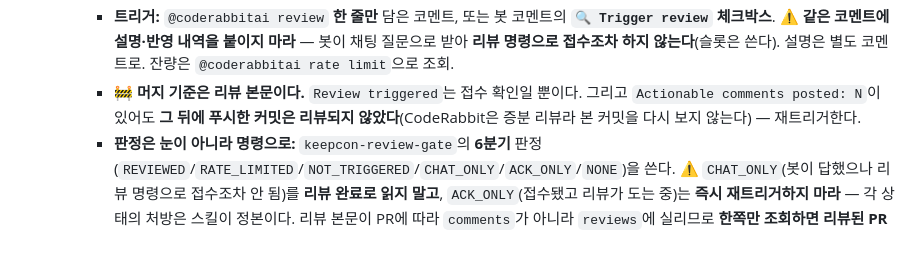
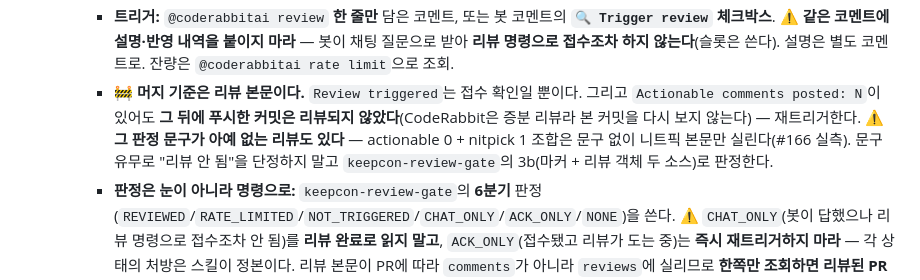
Before and after one commit to Jiwonang/KeepCon, a Markdown page: CLAUDE.md, the part around one of its changes. Drawn GitHub-style; blank space fills up the shorter version.

Commit message:
docs(harness): 리뷰 게이트의 완료 증거를 소스별로 갈랐다 — 문서 자기모순 해소
PR #166에서 **정상 완료된 CodeRabbit 리뷰가 규칙상 `NO_REVIEW`로 떨어지는** 상태를
만났다. 원인은 봇이 아니라 이 스킬이 두 곳에서 자기모순이었던 것이다.

- 판정식(3b)은 리뷰 객체에 판정 문구를 요구하지 않는다:
  "본문이 빈 것을 거른 `reviews commit_id`가 `headRefOid`와 같을 때".
- 그런데 바로 위 문단과 「하지 말 것」은 "**판정 문구를 동반한** 증거"만 인정한다고
  적혀 있었다. 그 문장이 든 근거(#113·#106)는 **전부 마커 소스 이야기**인데 두 소스에
  걸리게 서술됐다.

실제로 `5fd347f` 리뷰는 **actionable 0 + nitpick 1** 조합이라 `Actionable comments
posted` 문구가 본문 어디에도 없고 `🧹 Nitpick comments (1)`로 시작했다(본문 3434자,
state `COMMENTED`, `commit_id` = head). 문구를 요구하는 쪽을 따르면 처방이 재트리거이고,
그것이 **시간당 1건짜리 계정 공유 슬롯**을 버린다.

완료 증거를 소스별로 갈라 적는다:
- **마커(comments)** — 판정 문구 **필수**. 범위(`between … and <sha>`)는 리뷰가 끝나기
  전에 먼저 채워지므로 sha만으로는 증거가 아니다(#113·#106이 실증 — 규칙 유지).
- **리뷰 객체(reviews)** — 본문이 비어 있지 않으면 **문구 없이도** 증거다(#166).

함께 발견한 것 둘:
① **마커 블록은 휘발성이다.** 다음 리뷰가 같은 코멘트를 다시 쓰며 소급해 지웠다가
   되살린다(#166: `00:20Z` 존재 → `00:28:57Z` 삭제 → `01:33:21Z` 복원). 앞선 조회를
   증거로 캐시하지 말고 판정하는 시점에 다시 읽으라고 술어 표에 못박았다.
② 최신 형식에서도 판정이 실리는 자리는 갈린다 — `#161`~`#163`은 마커,
   `#164`·`#166`은 리뷰 객체. "한쪽만 조회하면 절반에서 진다"는 기존 경고는 유효하다.

술어 표에 리뷰 객체 행을 신설하고(술어가 아니라 **객체 존재**가 증거), CLAUDE.md에도
"판정 문구가 없는 리뷰가 있다"를 적어 스킬을 안 여는 사람이 오판하지 않게 했다.

Co-Authored-By: Claude Opus 5 <noreply@anthropic.com>

```diff
--- a/CLAUDE.md
+++ b/CLAUDE.md
@@ -46,7 +46,7 @@
     - **⚠️ 그런데 등록은 이미 돼 있다(룰셋 실조회).** 현재 필수 상태 체크는 **`Format · Analyze · Test`와 `CodeRabbit` 둘**이다 — `gh api repos/Jiwonang/KeepCon/rulesets/18610485 --jq '.rules[] | select(.type=="required_status_checks") | .parameters.required_status_checks'`. 이름은 `CodeRabbit / Review`가 아니라 `CodeRabbit`이다.
     - **그래서 진짜 위험은 반대쪽에 있다.** 등록된 채로 **App 접근 범위에서 KeepCon이 빠지면** 체크가 아예 보고되지 않아 **모든 PR의 머지가 실제로 막힌다.** 지금은 항상 pass라 아무 일도 없지만, 이 항목을 건드릴 때는 그 방향을 먼저 보라.
     - **트리거:** `@coderabbitai review` **한 줄만** 담은 코멘트, 또는 봇 코멘트의 **`🔍 Trigger review` 체크박스**. ⚠️ **같은 코멘트에 설명·반영 내역을 붙이지 마라** — 봇이 채팅 질문으로 받아 **리뷰 명령으로 접수조차 하지 않는다**(슬롯은 쓴다). 설명은 별도 코멘트로. 잔량은 `@coderabbitai rate limit`으로 조회.
-    - **🚧 머지 기준은 리뷰 본문이다.** `Review triggered`는 접수 확인일 뿐이다. 그리고 `Actionable comments posted: N`이 있어도 **그 뒤에 푸시한 커밋은 리뷰되지 않았다**(CodeRabbit은 증분 리뷰라 본 커밋을 다시 보지 않는다) — 재트리거한다.
+    - **🚧 머지 기준은 리뷰 본문이다.** `Review triggered`는 접수 확인일 뿐이다. 그리고 `Actionable comments posted: N`이 있어도 **그 뒤에 푸시한 커밋은 리뷰되지 않았다**(CodeRabbit은 증분 리뷰라 본 커밋을 다시 보지 않는다) — 재트리거한다. ⚠️ **그 판정 문구가 아예 없는 리뷰도 있다** — actionable 0 + nitpick 1 조합은 문구 없이 니트픽 본문만 실린다(#166 실측). 문구 유무로 "리뷰 안 됨"을 단정하지 말고 `keepcon-review-gate`의 3b(마커 + 리뷰 객체 두 소스)로 판정한다.
     - **판정은 눈이 아니라 명령으로:** `keepcon-review-gate`의 **6분기** 판정(`REVIEWED`/`RATE_LIMITED`/`NOT_TRIGGERED`/`CHAT_ONLY`/`ACK_ONLY`/`NONE`)을 쓴다. ⚠️ `CHAT_ONLY`(봇이 답했으나 리뷰 명령으로 접수조차 안 됨)를 **리뷰 완료로 읽지 말고**, `ACK_ONLY`(접수됐고 리뷰가 도는 중)는 **즉시 재트리거하지 마라** — 각 상태의 처방은 스킬이 정본이다. 리뷰 본문이 PR에 따라 `comments`가 아니라 `reviews`에 실리므로 **한쪽만 조회하면 리뷰된 PR을 미리뷰로 오판한다**(#93·#95가 그 사례).
     - **`RATE_LIMITED`는 일시적이다 — 재시도가 먼저다.** 곧바로 폴백하지 말고 기다렸다 다시 트리거한다. ⚠️ **대기 시각은 `@coderabbitai rate limit`의 안내가 아니라 API로 계산한다** — 안내는 조회 시점 기준 근사치라 경계에서 진다(실측: 안내받은 29분을 기다렸으나 창이 열리기 **16초 전**이라 튕겼고, 3분 뒤 슬롯을 다른 PR이 가져갔다). 계산식(`저장소 전체 마지막 리뷰 + 1시간 + 2분`)과 스캔 명령은 `keepcon-review-gate` §3이 정본이며, **기다리는 동안 다른 PR을 트리거하지 않는다**(같은 풀을 다툰다). 기다려도 안 되면 CodeRabbit 없이 머지하되 **PR에 대체 리뷰 경로를 코멘트로 기록한다**(기록이 없으면 "그냥 머지"와 구분되지 않는다).
     - **근본 해결:** 스타가 **10개 이상이면** 자동 리뷰로 돌아온다(할당량은 별개 축이라 그대로 남는다).
```
Also changed, not shown: other parts of CLAUDE.md (+1 -0 lines), 1 other file.
